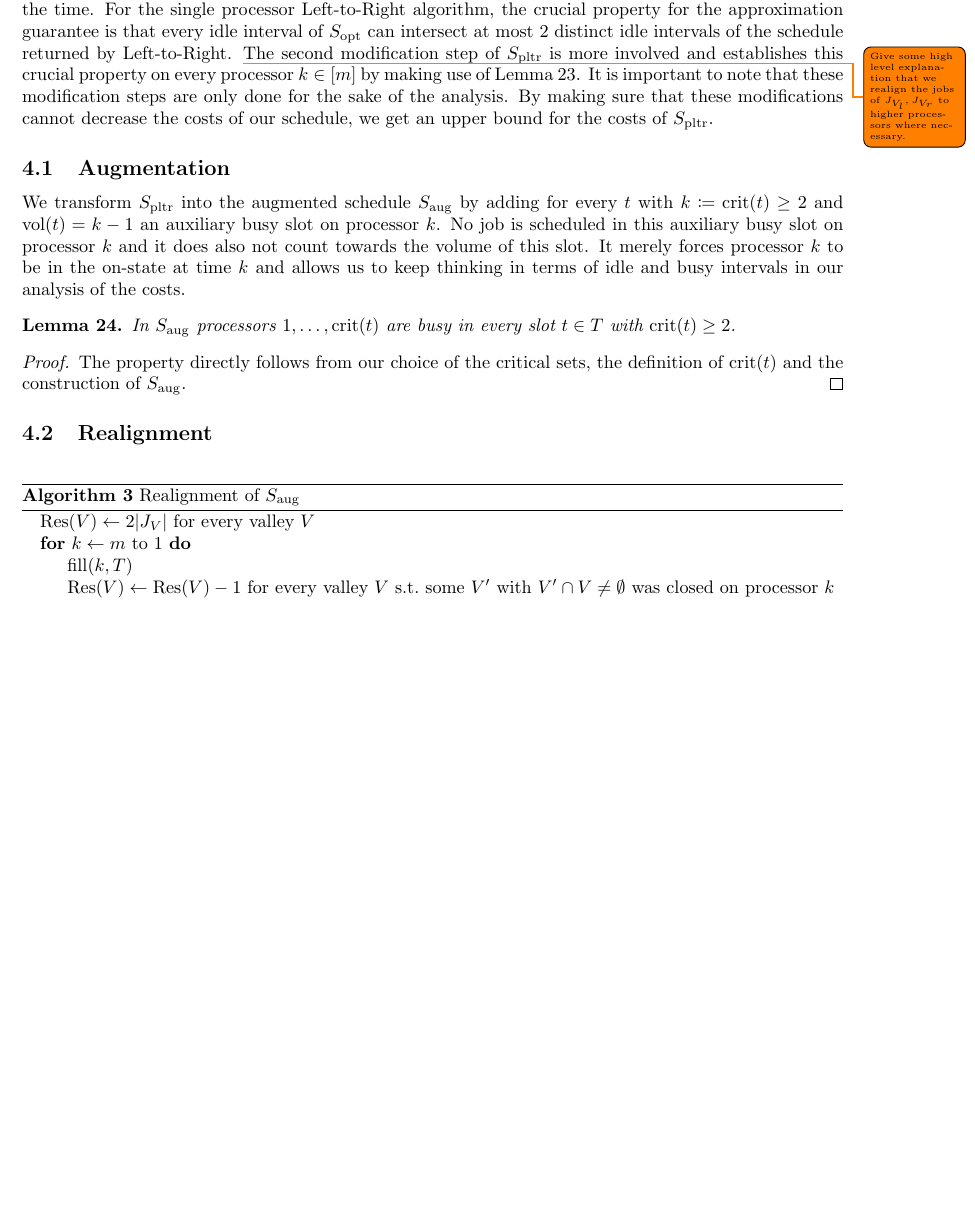
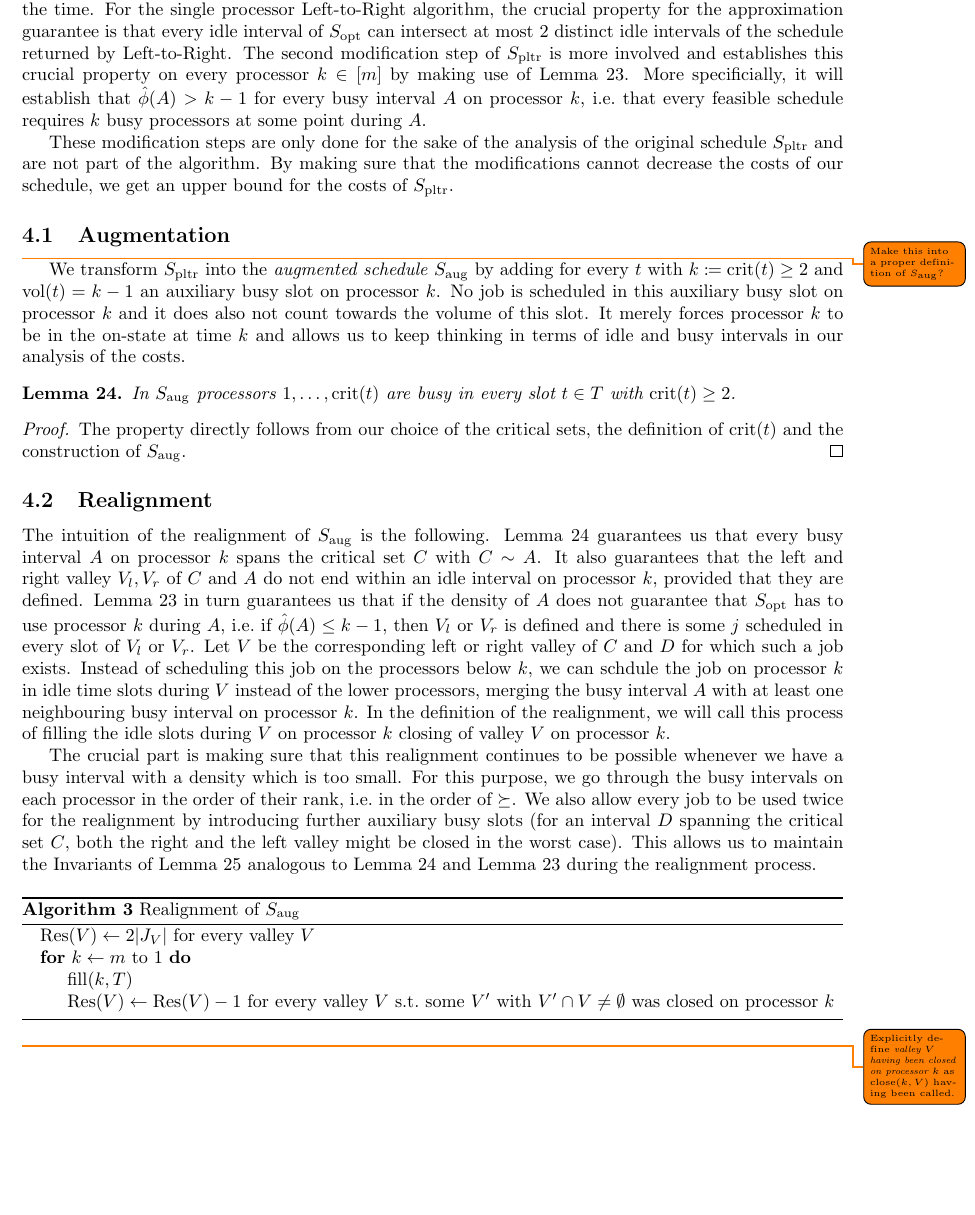
Before and after one commit to gbid/pltr, a LaTeX paper (content.tex): part of page 10 of 17, cut so that both start at the same text, the shorter picture padded with empty space. Compiled offline with pdfLaTeX.

Commit message:
Give some high-level intuition for Realignment of S_aug

```diff
--- a/content.tex
+++ b/content.tex
@@ -505,13 +505,15 @@ Intuitively, it states that for every activation $t$ of processor $k$ in the sch
 We modify the schedule $S_{\pltr}$ returned by $\PLTR$ in two steps.
 The first step augments specific processors with auxiliary busy slots s.t.\ in every critical set $C$ at least the first $\crit(C)$ processors are busy all the time.
 For the single processor Left-to-Right algorithm, the crucial property for the approximation guarantee is that every idle interval of $S_{\opt}$ can intersect at most $2$ distinct idle intervals of the schedule returned by Left-to-Right.
-\todo{Give some high level explanation that we realign the jobs of $J_{V_l}, J_{V_r}$ to higher processors where necessary.}
 The second modification step of $S_{\pltr}$ is more involved and establishes this crucial property on every processor $k \in [m]$ by making use of Lemma~\ref{lemma:valley}.
-It is important to note that these modification steps are only done for the sake of the analysis.
-By making sure that these modifications cannot decrease the costs of our schedule, we get an upper bound for the costs of $S_{\pltr}$.
+More specificially, it will establish that $\hat \phi(A) > k - 1$ for every $\busy$ interval $A$ on processor $k$, i.e.\ that every feasible schedule requires $k$ busy processors at some point during $A$.
+
+These modification steps are only done for the sake of the analysis of the original schedule $S_{\pltr}$ and are not part of the algorithm.
+By making sure that the modifications cannot decrease the costs of our schedule, we get an upper bound for the costs of $S_{\pltr}$.
 
 \subsection{Augmentation}
-We transform $S_{\pltr}$ into the augmented schedule $S_{\aug}$ by adding for every $t$ with $k \coloneqq \crit(t) \geq 2$ and $\vol(t) = k-1$ an auxiliary busy slot on processor $k$.
+\todo{Make this into a proper definition of $S_{\aug}$?}
+We transform $S_{\pltr}$ into the \emph{augmented schedule $S_{\aug}$} by adding for every $t$ with $k \coloneqq \crit(t) \geq 2$ and $\vol(t) = k-1$ an auxiliary busy slot on processor $k$.
 No job is scheduled in this auxiliary busy slot on processor $k$ and it does also not count towards the volume of this slot.
 It merely forces processor $k$ to be in the on-state at time $k$ and allows us to keep thinking in terms of $\idle$ and $\busy$ intervals in our analysis of the costs.
 
@@ -523,6 +525,20 @@ It merely forces processor $k$ to be in the on-state at time $k$ and allows us t
 \end{proof}
 
 \subsection{Realignment}
+The intuition of the realignment of $S_{\aug}$ is the following.
+Lemma~\ref{lemma:augmented} guarantees us that every busy interval $A$ on processor $k$ spans the critical set $C$ with $C \sim A$.
+It also guarantees that the left and right valley $V_l, V_r$ of $C$ and $A$ do not end within an idle interval on processor $k$, provided that they are defined.
+Lemma~\ref{lemma:valley} in turn guarantees us that if the density of $A$ does not guarantee that $S_{\opt}$ has to use processor $k$ during $A$, i.e.\ if $\hat \phi(A) \leq k - 1$, then $V_l$ or $V_r$ is defined and there is some $j$ scheduled in every slot of $V_l$ or $V_r$.
+Let $V$ be the corresponding left or right valley of $C$ and $D$ for which such a job exists.
+Instead of scheduling this job on the processors below $k$, we can schdule the job on processor $k$ in idle time slots during $V$ instead of the lower processors, merging the busy interval $A$ with at least one neighbouring busy interval on processor $k$.
+In the definition of the realignment, we will call this process of filling the idle slots during $V$ on processor $k$ closing of valley $V$ on processor $k$.
+
+The crucial part is making sure that this realignment continues to be possible whenever we have a busy interval with a density which is too small.
+For this purpose, we go through the busy intervals on each processor in the order of their rank, i.e.\ in the order of $\succeq$.
+We also allow every job to be used twice for the realignment by introducing further auxiliary busy slots (for an interval $D$ spanning the critical set $C$, both the right and the left valley might be closed in the worst case).
+This allows us to maintain the Invariants of Lemma~\ref{lemma:invariant} analogous to Lemma~\ref{lemma:augmented} and Lemma~\ref{lemma:valley} during the realignment process.
+
+
 
 \begin{algorithm}[H]
   \caption{Realignment of $S_{\aug}$}\label{alg:real}
@@ -536,3 +552,4 @@ It merely forces processor $k$ to be in the on-state at time $k$ and allows us t
 \end{algorithmic}
 \end{algorithm}
 
+\todo{Explicitly define \emph{valley $V$ having been closed on processor $k$} as $\close(k, V)$ having been called.}
```
Also changed, not shown: target/content.pdf, content.tex (7 more changed lines).
